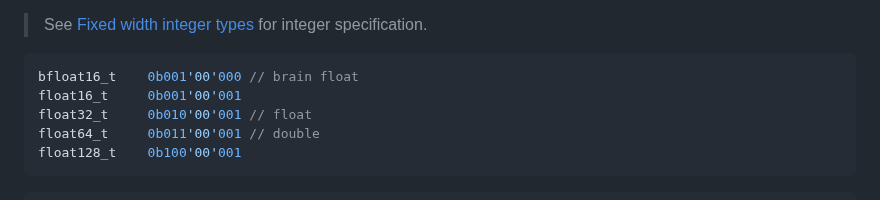
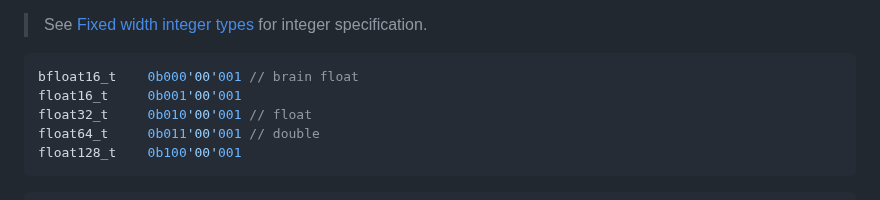
Before and after one commit to beve-org/beve, a Markdown page: README.md, the part around the change. Rendered like a GitHub page.

Commit message:
fixed example for brain float

````diff
--- a/README.md
+++ b/README.md
@@ -166,7 +166,7 @@ The next three bits of the HEADER are used as the BYTE COUNT.
 > See [Fixed width integer types](https://en.cppreference.com/w/cpp/types/integer) for integer specification.
 
 ```c++
-bfloat16_t    0b001'00'000 // brain float
+bfloat16_t    0b000'00'001 // brain float
 float16_t     0b001'00'001
 float32_t     0b010'00'001 // float
 float64_t     0b011'00'001 // double
````
